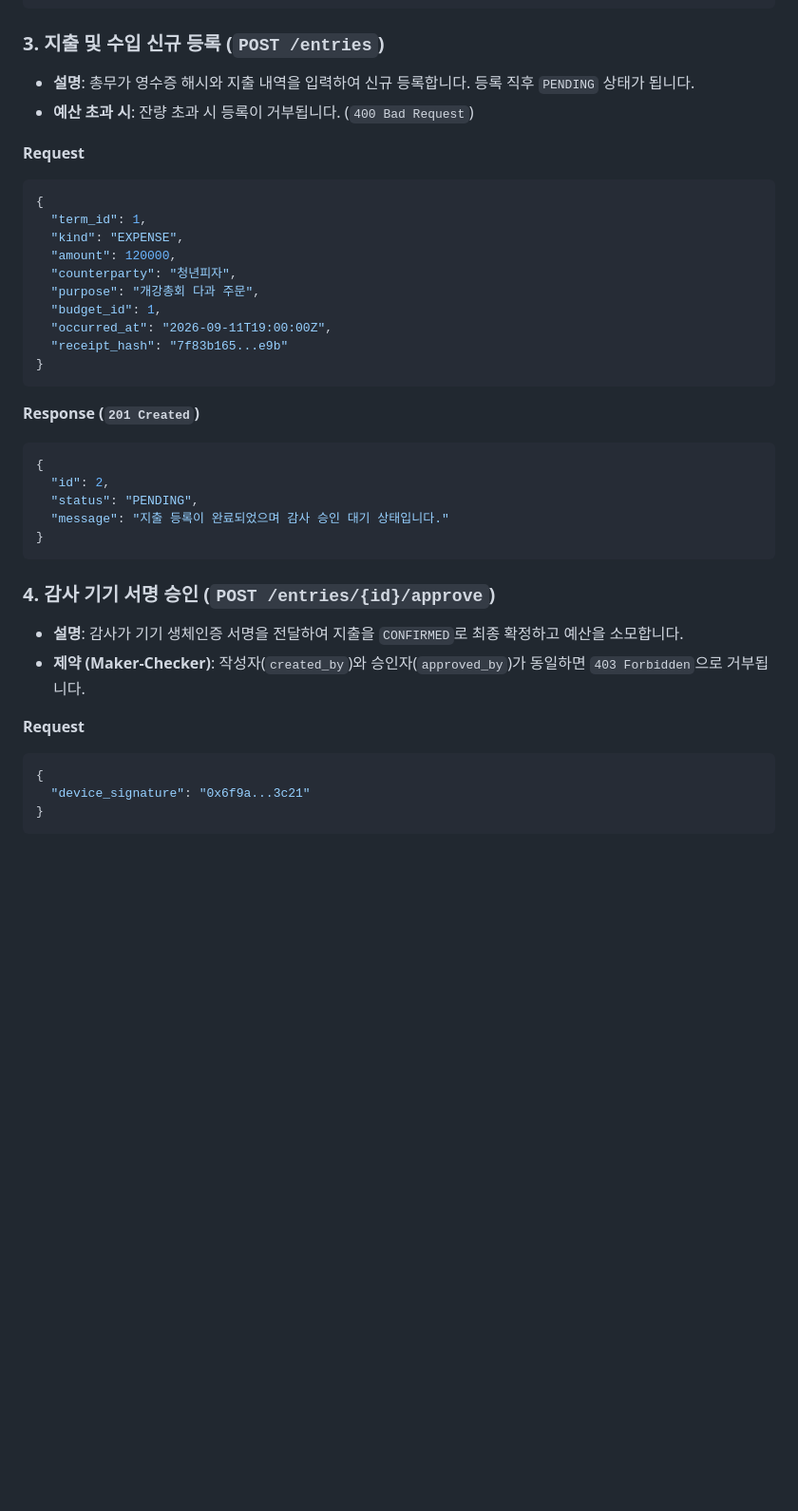
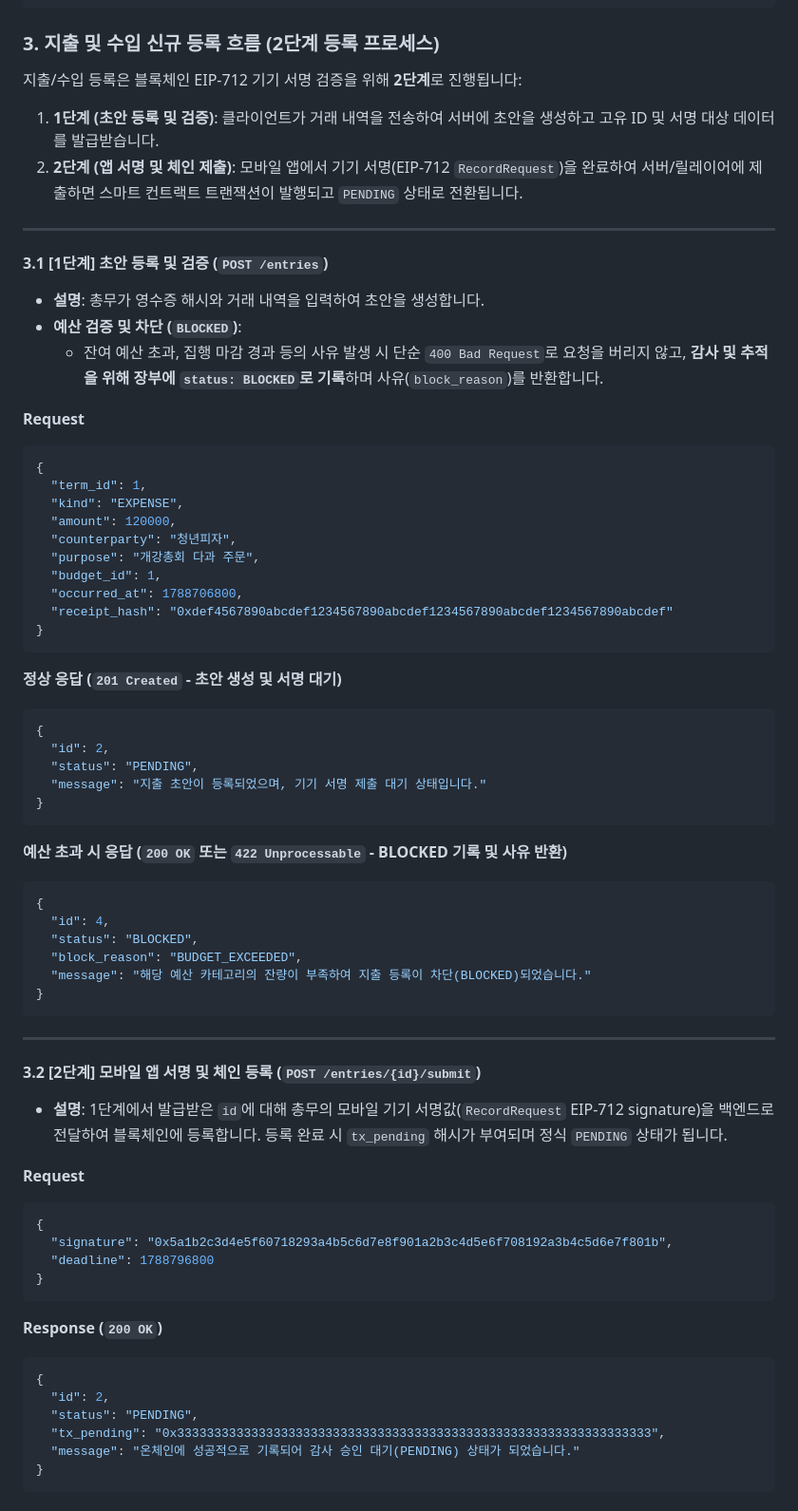
Before and after one commit to bigparty31/blockchain, a Markdown page: docs/API.md, the part around one of its changes. Shown at 95% size. GitHub-like rendering; blank space fills up the shorter version.

Commit message:
docs(api): PR 피드백 반영 (해시 규격·2단계 등록·BLOCKED 명세 동기화)

````diff
--- a/docs/API.md
+++ b/docs/API.md
@@ -158,9 +201,17 @@
 }
 ```
 
-### 3. 지출 및 수입 신규 등록 (`POST /entries`)
-- **설명**: 총무가 영수증 해시와 지출 내역을 입력하여 신규 등록합니다. 등록 직후 `PENDING` 상태가 됩니다.
-- **예산 초과 시**: 잔량 초과 시 등록이 거부됩니다. (`400 Bad Request`)
+### 3. 지출 및 수입 신규 등록 흐름 (2단계 등록 프로세스)
+지출/수입 등록은 블록체인 EIP-712 기기 서명 검증을 위해 **2단계**로 진행됩니다:
+1. **1단계 (초안 등록 및 검증)**: 클라이언트가 거래 내역을 전송하여 서버에 초안을 생성하고 고유 ID 및 서명 대상 데이터를 발급받습니다.
+2. **2단계 (앱 서명 및 체인 제출)**: 모바일 앱에서 기기 서명(EIP-712 `RecordRequest`)을 완료하여 서버/릴레이어에 제출하면 스마트 컨트랙트 트랜잭션이 발행되고 `PENDING` 상태로 전환됩니다.
+
+---
+
+#### 3.1 [1단계] 초안 등록 및 검증 (`POST /entries`)
+- **설명**: 총무가 영수증 해시와 거래 내역을 입력하여 초안을 생성합니다.
+- **예산 검증 및 차단 (`BLOCKED`)**:
+  - 잔여 예산 초과, 집행 마감 경과 등의 사유 발생 시 단순 `400 Bad Request`로 요청을 버리지 않고, **감사 및 추적을 위해 장부에 `status: BLOCKED`로 기록**하며 사유(`block_reason`)를 반환합니다.
 
 **Request**
 ```json
@@ -171,25 +222,50 @@
   "counterparty": "청년피자",
   "purpose": "개강총회 다과 주문",
   "budget_id": 1,
-  "occurred_at": "2026-09-11T19:00:00Z",
-  "receipt_hash": "7f83b165...e9b"
+  "occurred_at": 1788706800,
+  "receipt_hash": "0xdef4567890abcdef1234567890abcdef1234567890abcdef1234567890abcdef"
 }
 ```
 
-**Response (`201 Created`)**
+**정상 응답 (`201 Created` - 초안 생성 및 서명 대기)**
 ```json
 {
   "id": 2,
   "status": "PENDING",
-  "message": "지출 등록이 완료되었으며 감사 승인 대기 상태입니다."
+  "message": "지출 초안이 등록되었으며, 기기 서명 제출 대기 상태입니다."
 }
 ```
 
-### 4. 감사 기기 서명 승인 (`POST /entries/{id}/approve`)
-- **설명**: 감사가 기기 생체인증 서명을 전달하여 지출을 `CONFIRMED`로 최종 확정하고 예산을 소모합니다.
-- **제약 (Maker-Checker)**: 작성자(`created_by`)와 승인자(`approved_by`)가 동일하면 `403 Forbidden`으로 거부됩니다.
+**예산 초과 시 응답 (`200 OK` 또는 `422 Unprocessable` - BLOCKED 기록 및 사유 반환)**
+```json
+{
+  "id": 4,
+  "status": "BLOCKED",
+  "block_reason": "BUDGET_EXCEEDED",
+  "message": "해당 예산 카테고리의 잔량이 부족하여 지출 등록이 차단(BLOCKED)되었습니다."
+}
+```
+
+---
+
+#### 3.2 [2단계] 모바일 앱 서명 및 체인 등록 (`POST /entries/{id}/submit`)
+- **설명**: 1단계에서 발급받은 `id`에 대해 총무의 모바일 기기 서명값(`RecordRequest` EIP-712 signature)을 백엔드로 전달하여 블록체인에 등록합니다. 등록 완료 시 `tx_pending` 해시가 부여되며 정식 `PENDING` 상태가 됩니다.
 
 **Request**
 ```json
 {
-  "device_signature": "0x6f9a...3c21"
+  "signature": "0x5a1b2c3d4e5f60718293a4b5c6d7e8f901a2b3c4d5e6f708192a3b4c5d6e7f801b",
+  "deadline": 1788796800
+}
+```
+
+**Response (`200 OK`)**
+```json
+{
+  "id": 2,
+  "status": "PENDING",
+  "tx_pending": "0x3333333333333333333333333333333333333333333333333333333333333333",
+  "message": "온체인에 성공적으로 기록되어 감사 승인 대기(PENDING) 상태가 되었습니다."
+}
+```
+
````
Also changed, not shown: other parts of docs/API.md (+82 -27 lines).
